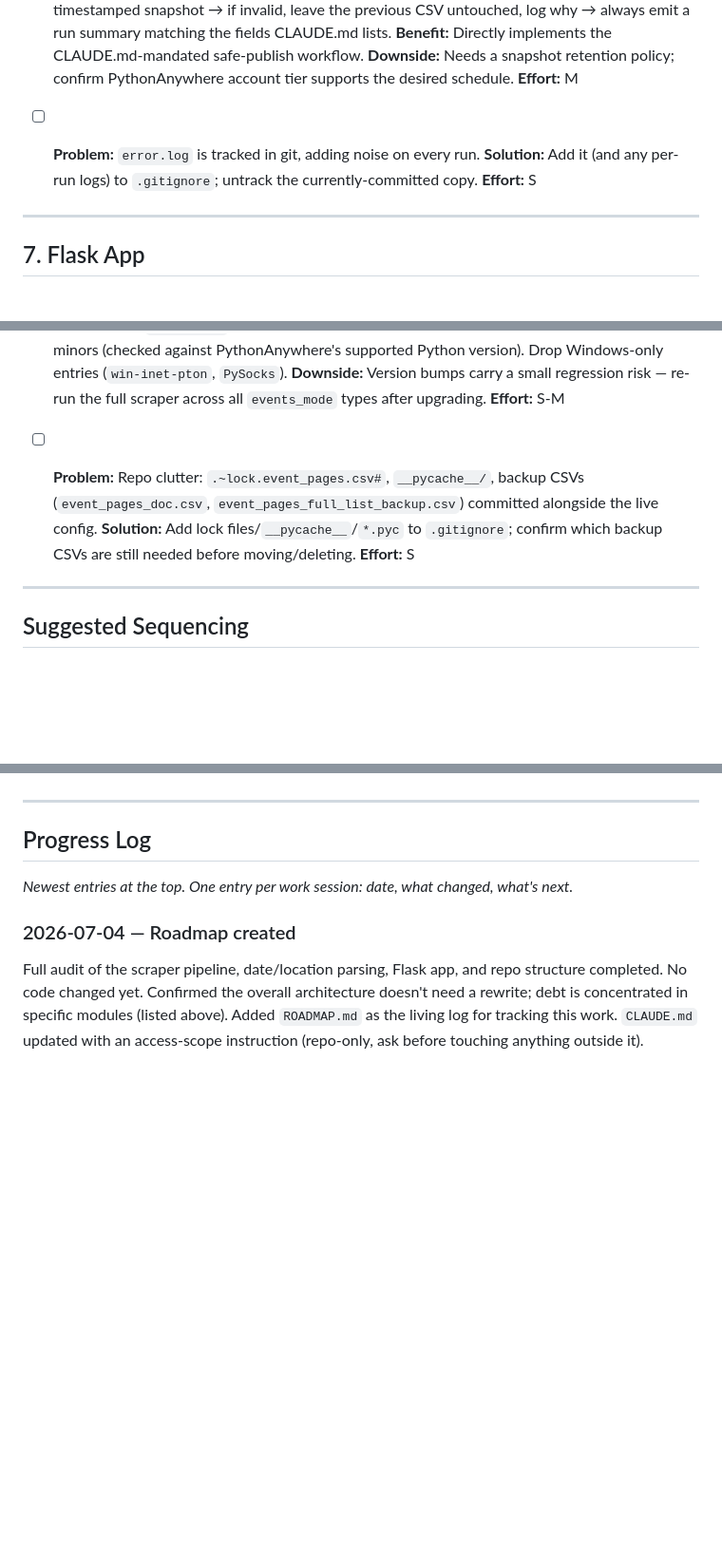
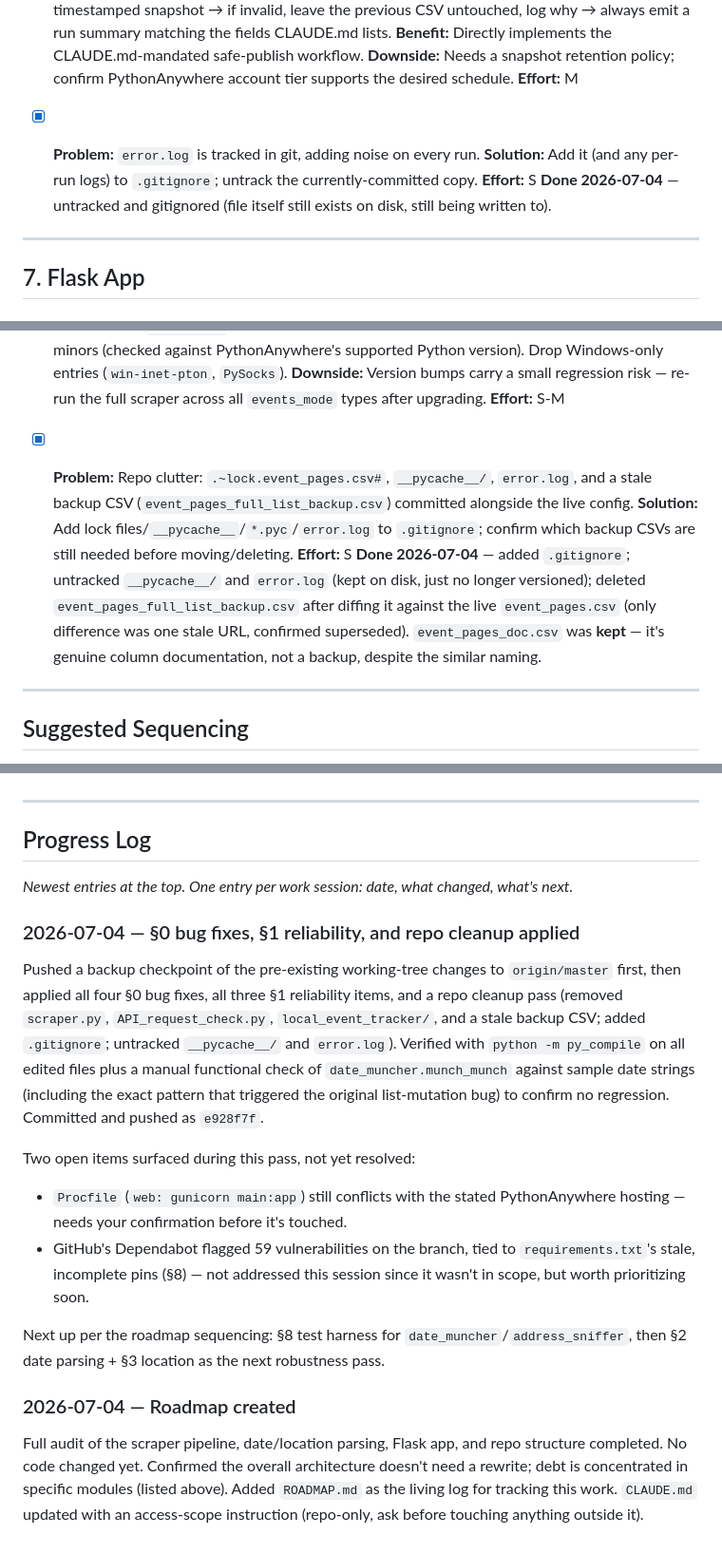
Before and after one commit to s-bramer/local_event_curator, a Markdown page: ROADMAP.md, 3 parts joined by grey strips. Shown at 95% size. Drawn GitHub-style; blank space fills up the shorter version.

```diff
--- a/ROADMAP.md
+++ b/ROADMAP.md
@@ -120,9 +123,10 @@ These four are pure fixes with no behavioral ambiguity — worth one small PR on
   **Downside:** Needs a snapshot retention policy; confirm PythonAnywhere account tier supports the desired schedule.
   **Effort:** M
 
-- [ ] **Problem:** `error.log` is tracked in git, adding noise on every run.
+- [x] **Problem:** `error.log` is tracked in git, adding noise on every run.
   **Solution:** Add it (and any per-run logs) to `.gitignore`; untrack the currently-committed copy.
   **Effort:** S
+  **Done 2026-07-04** — untracked and gitignored (file itself still exists on disk, still being written to).
 
 ---
 
@@ -159,9 +163,10 @@ These four are pure fixes with no behavioral ambiguity — worth one small PR on
   **Downside:** Version bumps carry a small regression risk — re-run the full scraper across all `events_mode` types after upgrading.
   **Effort:** S-M
 
-- [ ] **Problem:** Repo clutter: `.~lock.event_pages.csv#`, `__pycache__/`, backup CSVs (`event_pages_doc.csv`, `event_pages_full_list_backup.csv`) committed alongside the live config.
-  **Solution:** Add lock files/`__pycache__`/`*.pyc` to `.gitignore`; confirm which backup CSVs are still needed before moving/deleting.
+- [x] **Problem:** Repo clutter: `.~lock.event_pages.csv#`, `__pycache__/`, `error.log`, and a stale backup CSV (`event_pages_full_list_backup.csv`) committed alongside the live config.
+  **Solution:** Add lock files/`__pycache__`/`*.pyc`/`error.log` to `.gitignore`; confirm which backup CSVs are still needed before moving/deleting.
   **Effort:** S
+  **Done 2026-07-04** — added `.gitignore`; untracked `__pycache__/` and `error.log` (kept on disk, just no longer versioned); deleted `event_pages_full_list_backup.csv` after diffing it against the live `event_pages.csv` (only difference was one stale URL, confirmed superseded). `event_pages_doc.csv` was **kept** — it's genuine column documentation, not a backup, despite the similar naming.
 
 ---
 
@@ -182,5 +187,14 @@ These four are pure fixes with no behavioral ambiguity — worth one small PR on
 
 _Newest entries at the top. One entry per work session: date, what changed, what's next._
 
+### 2026-07-04 — §0 bug fixes, §1 reliability, and repo cleanup applied
+Pushed a backup checkpoint of the pre-existing working-tree changes to `origin/master` first, then applied all four §0 bug fixes, all three §1 reliability items, and a repo cleanup pass (removed `scraper.py`, `API_request_check.py`, `local_event_tracker/`, and a stale backup CSV; added `.gitignore`; untracked `__pycache__/` and `error.log`). Verified with `python -m py_compile` on all edited files plus a manual functional check of `date_muncher.munch_munch` against sample date strings (including the exact pattern that triggered the original list-mutation bug) to confirm no regression. Committed and pushed as `e928f7f`.
+
+Two open items surfaced during this pass, not yet resolved:
+- `Procfile` (`web: gunicorn main:app`) still conflicts with the stated PythonAnywhere hosting — needs your confirmation before it's touched.
+- GitHub's Dependabot flagged 59 vulnerabilities on the branch, tied to `requirements.txt`'s stale, incomplete pins (§8) — not addressed this session since it wasn't in scope, but worth prioritizing soon.
+
+Next up per the roadmap sequencing: §8 test harness for `date_muncher`/`address_sniffer`, then §2 date parsing + §3 location as the next robustness pass.
+
 ### 2026-07-04 — Roadmap created
 Full audit of the scraper pipeline, date/location parsing, Flask app, and repo structure completed. No code changed yet. Confirmed the overall architecture doesn't need a rewrite; debt is concentrated in specific modules (listed above). Added `ROADMAP.md` as the living log for tracking this work. `CLAUDE.md` updated with an access-scope instruction (repo-only, ask before touching anything outside it).
```
Also changed, not shown: other parts of ROADMAP.md (+10 -7 lines).
